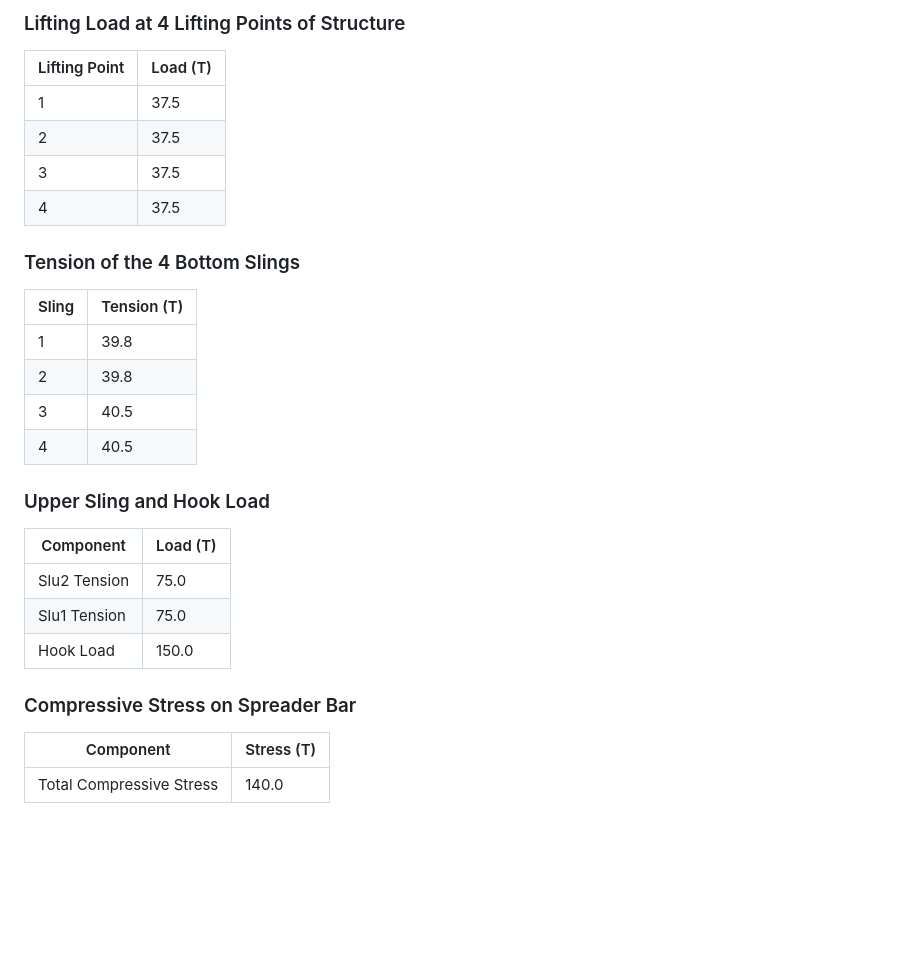
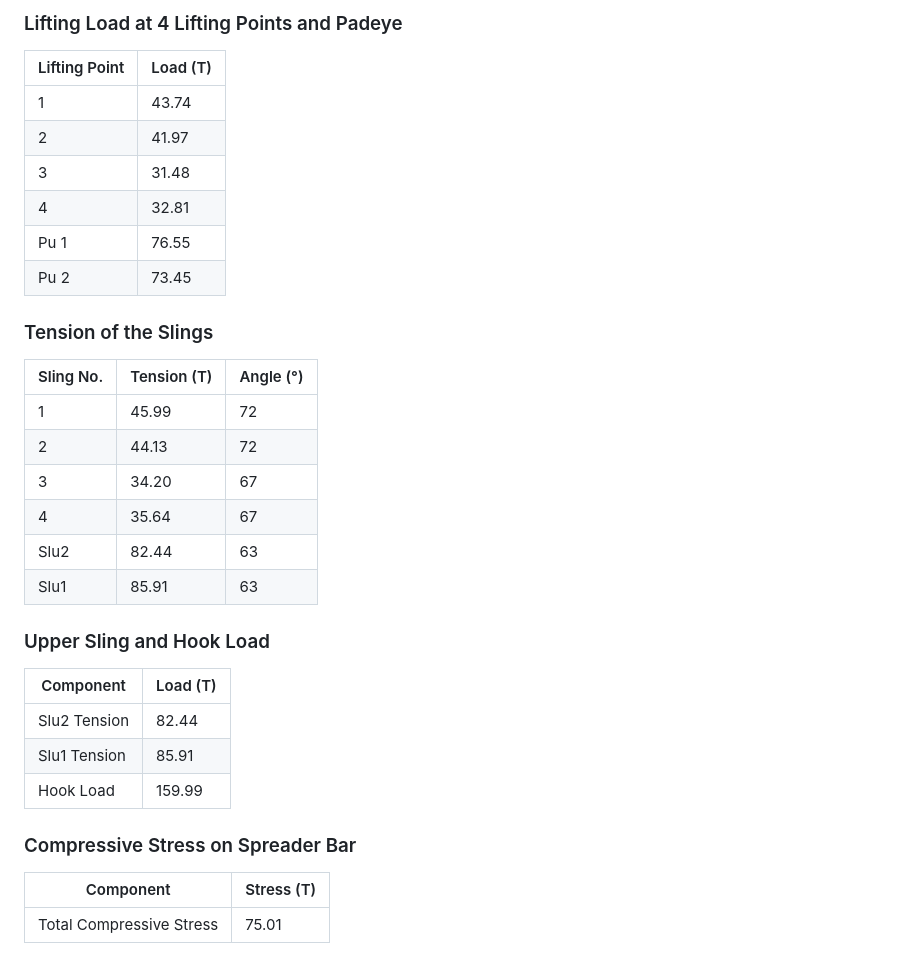
Before and after one commit to anhtofooler072/Rigging_notebook, a Markdown page: rigging_report.md, the part around the change printed below. Drawn GitHub-style; blank space fills up the shorter version.

Commit message:
feat: add image and restructure rigging report for clarity and organization

```diff
--- a/rigging_report.md
+++ b/rigging_report.md
@@ -84,32 +75,36 @@ The total compressive stress on the spreader bar is **140.0 T**.
 
-### Lifting Load at 4 Lifting Points of Structure
+### Lifting Load at 4 Lifting Points and Padeye
 
 | Lifting Point | Load (T) |
 | ------------- | -------- |
-| 1             | 37.5     |
-| 2             | 37.5     |
-| 3             | 37.5     |
-| 4             | 37.5     |
+| 1             | 43.74    |
+| 2             | 41.97    |
+| 3             | 31.48    |
+| 4             | 32.81    |
+| Pu 1          | 76.55    |
+| Pu 2          | 73.45    |
 
-### Tension of the 4 Bottom Slings
+### Tension of the Slings
 
-| Sling | Tension (T) |
-| ----- | ----------- |
-| 1     | 39.8        |
-| 2     | 39.8        |
-| 3     | 40.5        |
-| 4     | 40.5        |
+| Sling No. | Tension (T) | Angle (°) |
+| --------- | ----------- | --------- |
+| 1         | 45.99       | 72        |
+| 2         | 44.13       | 72        |
+| 3         | 34.20       | 67        |
+| 4         | 35.64       | 67        |
+| Slu2      | 82.44       | 63        |
+| Slu1      | 85.91       | 63        |
 
 ### Upper Sling and Hook Load
 
 | Component    | Load (T) |
 | ------------ | -------- |
-| Slu2 Tension | 75.0     |
-| Slu1 Tension | 75.0     |
-| Hook Load    | 150.0    |
+| Slu2 Tension | 82.44    |
+| Slu1 Tension | 85.91    |
+| Hook Load    | 159.99   |
 
 ### Compressive Stress on Spreader Bar
 
 | Component                | Stress (T) |
 | ------------------------ | ---------- |
-| Total Compressive Stress | 140.0      |
+| Total Compressive Stress | 75.01      |
```
Also changed, not shown: other parts of rigging_report.md (+51 -60 lines), image.png (added).
